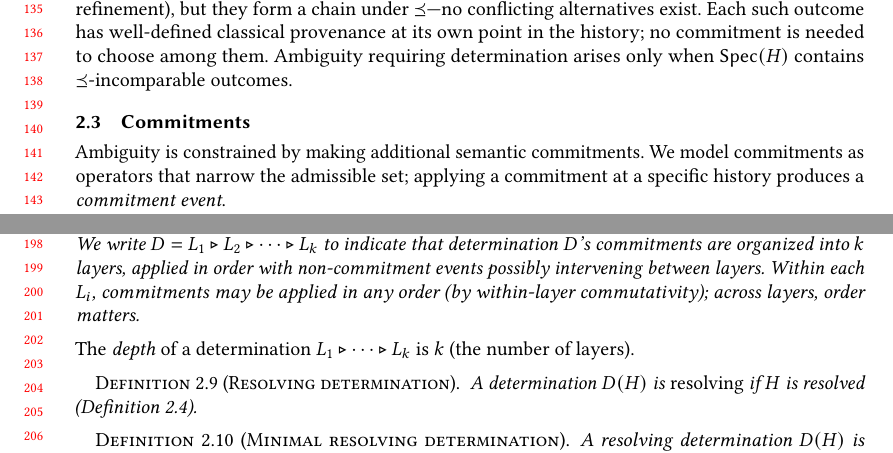
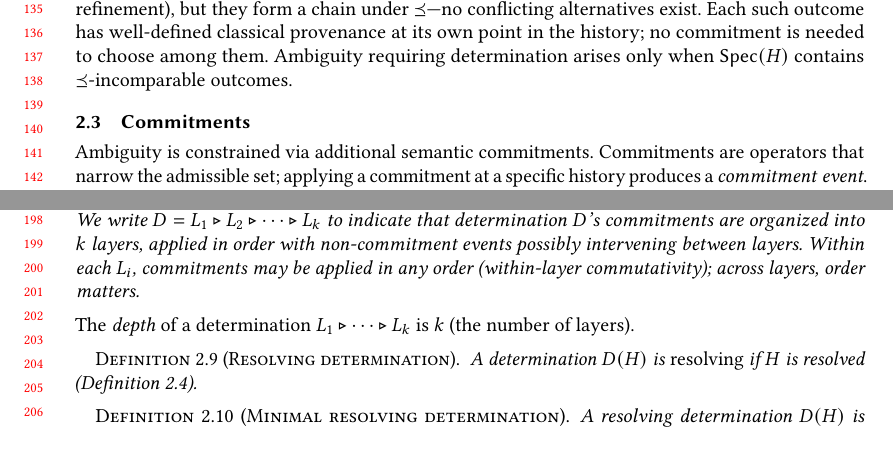
Before and after one commit to jhellerstein/provenance, a LaTeX paper (main.tex): two parts of pages 3 and 5 of 38, joined at a grey line, cut so that both start at the same text, the shorter picture padded with empty space. Compiled offline with pdfLaTeX.

Commit message:
Fix orphan 'matters' in layer-sequencing definition

```diff
--- a/main.tex
+++ b/main.tex
@@ -316,10 +316,10 @@ $\Ord$-incomparable outcomes.
 
 \subsection{Commitments}
 
-Ambiguity is constrained by making additional semantic commitments.
-We model commitments as operators that narrow the admissible set;
+Ambiguity is constrained via additional semantic commitments.
+Commitments are operators that narrow the admissible set;
 applying a commitment at a specific history produces a
-\emph{commitment event}.
+\mbox{\emph{commitment event}.}
 
 \begin{definition}[Commitment and commitment event]
   \label{def:commitment}%
@@ -432,8 +432,8 @@ We use $\seq$ to denote a sequence of such layers:
   determination $D$'s commitments are organized into $k$ layers, applied
   in order with non-commitment events possibly intervening between
   layers.
-  Within each $L_i$, commitments may be applied in any order (by
-  within-layer commutativity); across layers, order matters.
+  Within each $L_i$, commitments may be applied in any order
+  (within-layer commutativity); across layers, order matters.
 \end{definition}
 
 \noindent
```
Also changed, not shown: main.tex (2 more changed lines).
